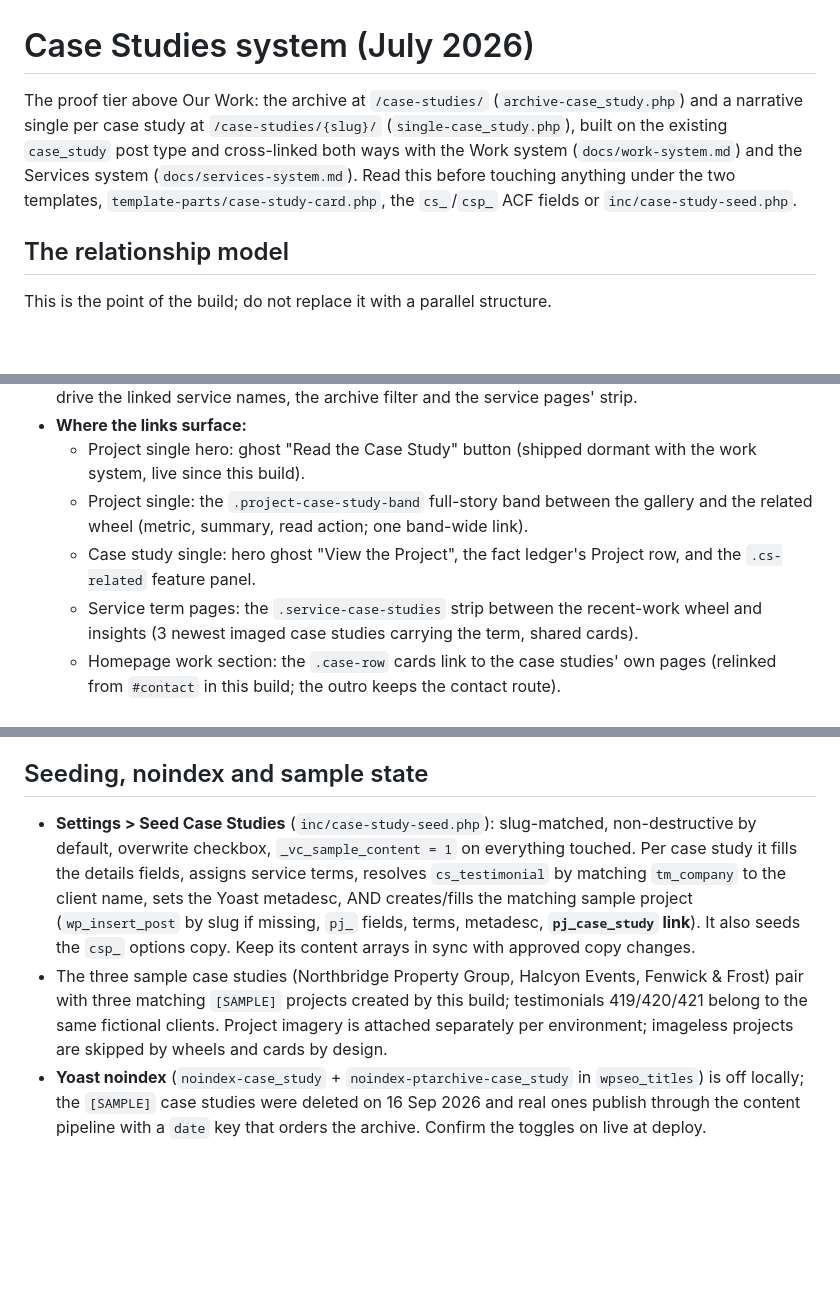
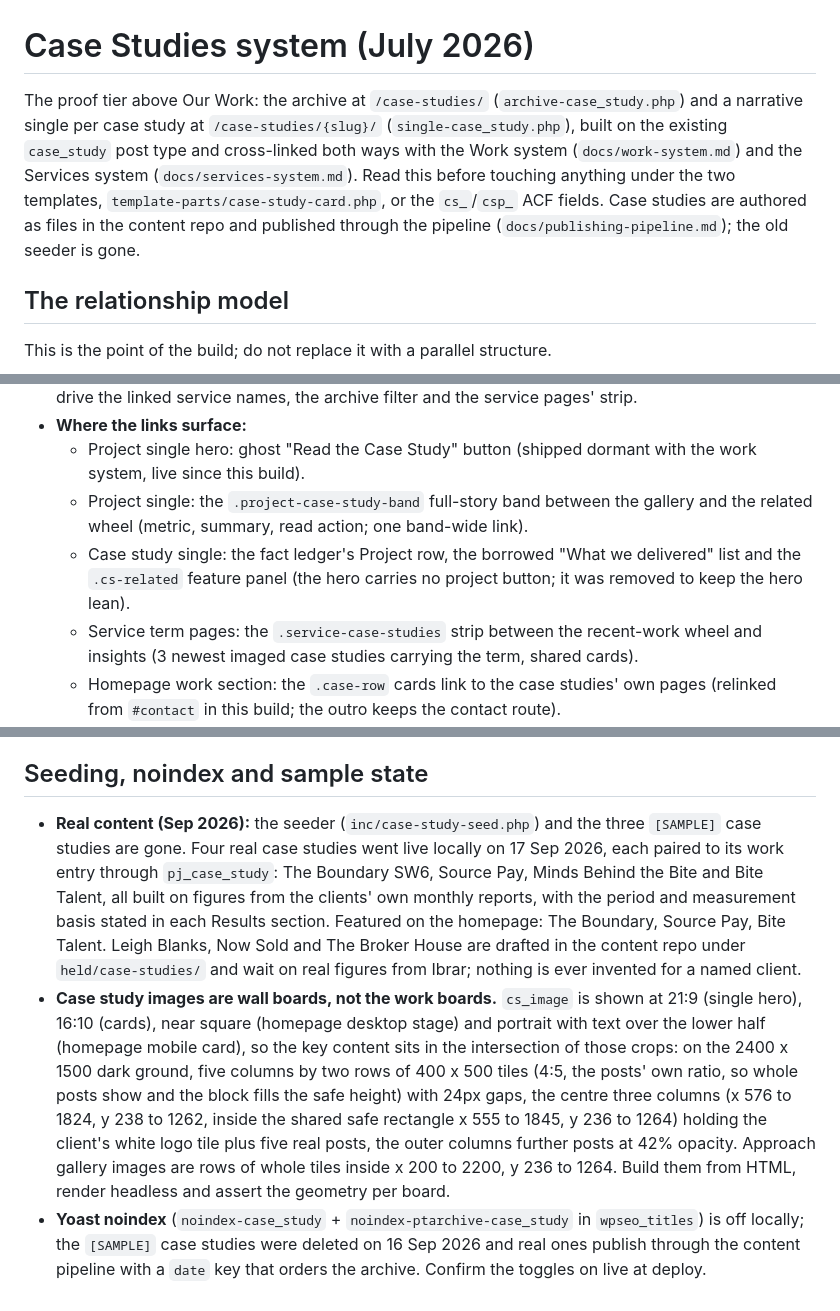
Before and after one commit to Ibrarr/vulkancreative-theme, a Markdown page: docs/case-studies-system.md, 3 parts joined by grey strips. GitHub-like rendering; blank space fills up the shorter version.

Commit message:
Record the real case studies and correct the case study docs
Four real case studies are live locally and paired to their work
entries; three wait on figures. The doc still described the retired
seeder, a hero button that no longer renders, chip ordering by the old
term order field and the wrong no-photo class. Adds the wall board
recipe, which differs from the work boards because cs_image is also
shown near square and portrait.

```diff
--- a/docs/case-studies-system.md
+++ b/docs/case-studies-system.md
@@ -1,6 +1,6 @@
 # Case Studies system (July 2026)
 
-The proof tier above Our Work: the archive at `/case-studies/` (`archive-case_study.php`) and a narrative single per case study at `/case-studies/{slug}/` (`single-case_study.php`), built on the existing `case_study` post type and cross-linked both ways with the Work system (`docs/work-system.md`) and the Services system (`docs/services-system.md`). Read this before touching anything under the two templates, `template-parts/case-study-card.php`, the `cs_`/`csp_` ACF fields or `inc/case-study-seed.php`.
+The proof tier above Our Work: the archive at `/case-studies/` (`archive-case_study.php`) and a narrative single per case study at `/case-studies/{slug}/` (`single-case_study.php`), built on the existing `case_study` post type and cross-linked both ways with the Work system (`docs/work-system.md`) and the Services system (`docs/services-system.md`). Read this before touching anything under the two templates, `template-parts/case-study-card.php`, or the `cs_`/`csp_` ACF fields. Case studies are authored as files in the content repo and published through the pipeline (`docs/publishing-pipeline.md`); the old seeder is gone.
 
 ## The relationship model
 
@@ -11,7 +11,7 @@ This is the point of the build; do not replace it with a parallel structure.
 - **Where the links surface:**
   - Project single hero: ghost "Read the Case Study" button (shipped dormant with the work system, live since this build).
   - Project single: the `.project-case-study-band` full-story band between the gallery and the related wheel (metric, summary, read action; one band-wide link).
-  - Case study single: hero ghost "View the Project", the fact ledger's Project row, and the `.cs-related` feature panel.
+  - Case study single: the fact ledger's Project row, the borrowed "What we delivered" list and the `.cs-related` feature panel (the hero carries no project button; it was removed to keep the hero lean).
   - Service term pages: the `.service-case-studies` strip between the recent-work wheel and insights (3 newest imaged case studies carrying the term, shared cards).
   - Homepage work section: the `.case-row` cards link to the case studies' own pages (relinked from `#contact` in this build; the outro keeps the contact route).
   - Menus: "Case Studies" sits after "Our Work" in `main-menu` and the footer Explore menu.
@@ -59,6 +59,6 @@ Section order and surfaces (first after the hero is the lighter pair; conditiona
 
 ## Seeding, noindex and sample state
 
-- **Settings > Seed Case Studies** (`inc/case-study-seed.php`): slug-matched, non-destructive by default, overwrite checkbox, `_vc_sample_content = 1` on everything touched. Per case study it fills the details fields, assigns service terms, resolves `cs_testimonial` by matching `tm_company` to the client name, sets the Yoast metadesc, AND creates/fills the matching sample project (`wp_insert_post` by slug if missing, `pj_` fields, terms, metadesc, **`pj_case_study` link**). It also seeds the `csp_` options copy. Keep its content arrays in sync with approved copy changes.
-- The three sample case studies (Northbridge Property Group, Halcyon Events, Fenwick & Frost) pair with three matching `[SAMPLE]` projects created by this build; testimonials 419/420/421 belong to the same fictional clients. Project imagery is attached separately per environment; imageless projects are skipped by wheels and cards by design.
+- **Real content (Sep 2026):** the seeder (`inc/case-study-seed.php`) and the three `[SAMPLE]` case studies are gone. Four real case studies went live locally on 17 Sep 2026, each paired to its work entry through `pj_case_study`: The Boundary SW6, Source Pay, Minds Behind the Bite and Bite Talent, all built on figures from the clients' own monthly reports, with the period and measurement basis stated in each Results section. Featured on the homepage: The Boundary, Source Pay, Bite Talent. Leigh Blanks, Now Sold and The Broker House are drafted in the content repo under `held/case-studies/` and wait on real figures from Ibrar; nothing is ever invented for a named client.
+- **Case study images are wall boards, not the work boards.** `cs_image` is shown at 21:9 (single hero), 16:10 (cards), near square (homepage desktop stage) and portrait with text over the lower half (homepage mobile card), so the key content sits in the intersection of those crops: on the 2400 x 1500 dark ground, five columns by two rows of 400 x 500 tiles (4:5, the posts' own ratio, so whole posts show and the block fills the safe height) with 24px gaps, the centre three columns (x 576 to 1824, y 238 to 1262, inside the shared safe rectangle x 555 to 1845, y 236 to 1264) holding the client's white logo tile plus five real posts, the outer columns further posts at 42% opacity. Approach gallery images are rows of whole tiles inside x 200 to 2200, y 236 to 1264. Build them from HTML, render headless and assert the geometry per board.
 - **Yoast noindex** (`noindex-case_study` + `noindex-ptarchive-case_study` in `wpseo_titles`) is off locally; the `[SAMPLE]` case studies were deleted on 16 Sep 2026 and real ones publish through the content pipeline with a `date` key that orders the archive. Confirm the toggles on live at deploy.
```
Also changed, not shown: other parts of docs/case-studies-system.md (+2 -2 lines), CLAUDE.md (+1 -0 lines).
